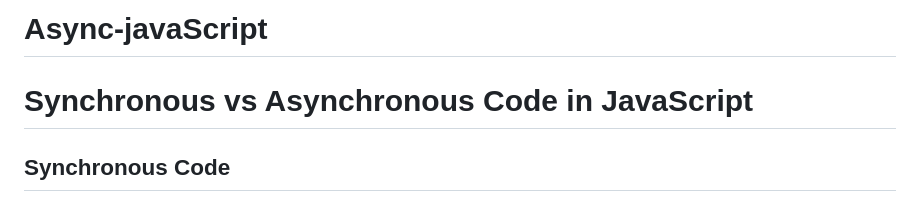
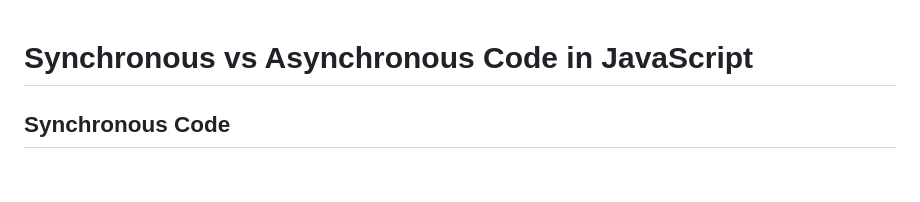
Before and after one commit to avayyyyyyy/Async-javaScript, a Markdown page: README.md, the part around the change. GitHub-like rendering; blank space fills up the shorter version.

```diff
--- a/README.md
+++ b/README.md
@@ -1,5 +1,3 @@
-# Async-javaScript
-
 # Synchronous vs Asynchronous Code in JavaScript
 
 ## Synchronous Code
```
